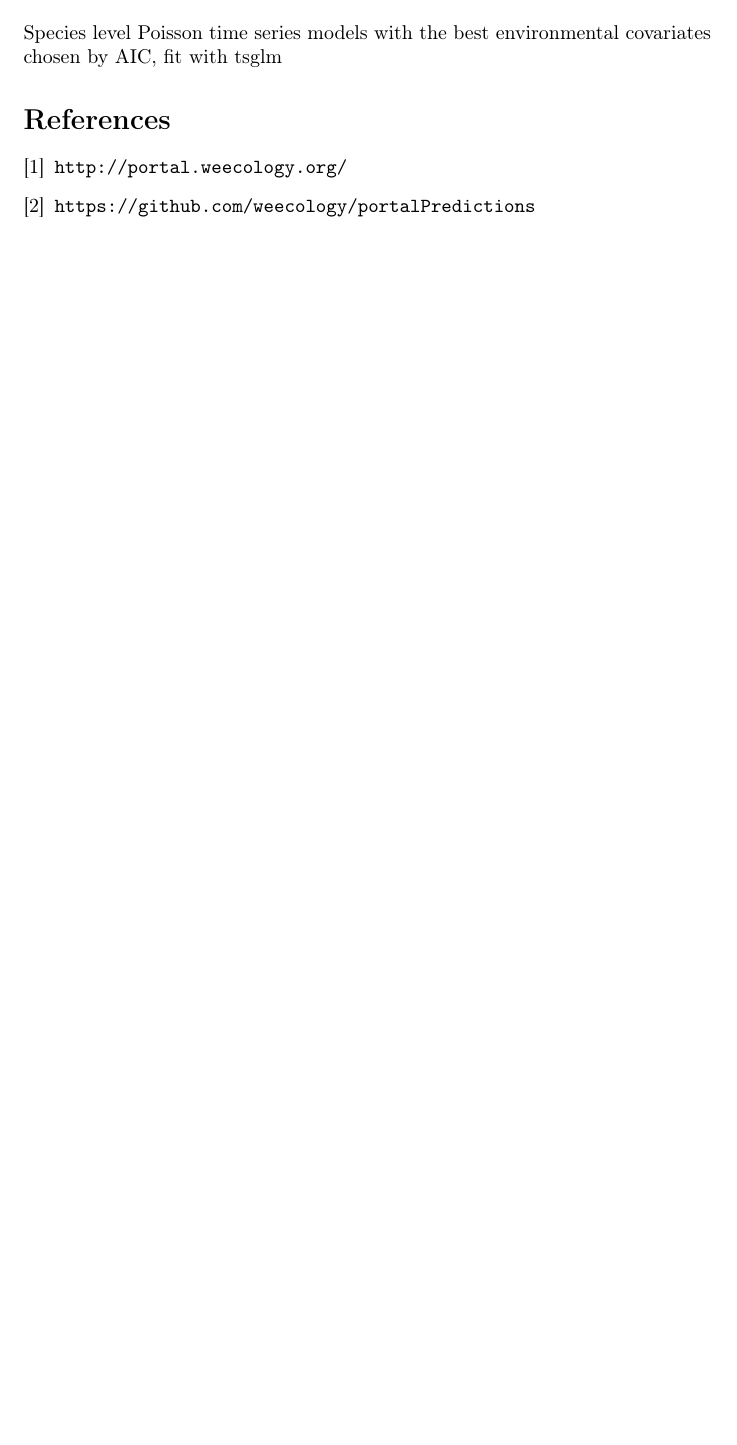
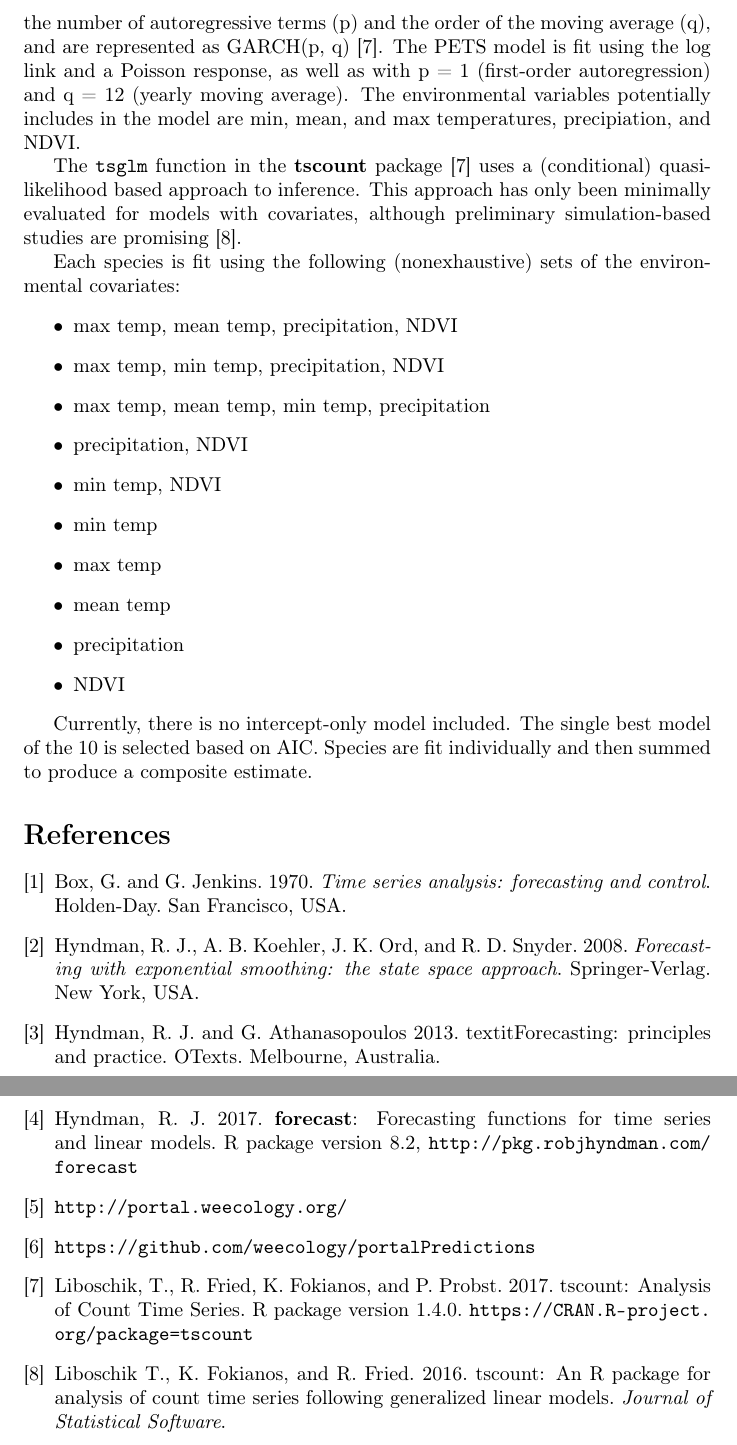
Before and after one commit to weecology/portal-forecasting-models, a LaTeX document (modeldoc.tex): part of page 2 of 2 before the commit and two parts of pages 3 and 4 of 4 after it, the two joined at a grey line, cut at the place of the change, the shorter picture padded with empty space. Compiled offline with pdfLaTeX.

Commit message:
Update on Overleaf.

```diff
--- a/modeldoc.tex
+++ b/modeldoc.tex
@@ -9,7 +9,8 @@
 \usepackage[utf8]{inputenc}
 \usepackage{authblk}
 \usepackage{hyperref}
-
+\usepackage{indentfirst}
+\def\code#1{\texttt{#1}}
 \hypersetup{
     colorlinks = true,
     linkcolor = black,
@@ -63,14 +65,47 @@ Species-level Negative Binomial Time Series Models, fit with tsglm
 \section{Poisson Environmental TS}
 \label{sec:pois_env_ts}
 
-Species level Poisson time series models with the best environmental covariates chosen by AIC, fit with tsglm
+"Poisson Environmental TS" (PETS) is a generalized autoregressive conditional heteroskedasticity (GARCH) model fit to the data at the composite (site) spatial level and the articulated (species) ecological level. The model for each species is selected and fitted using the \code{tsglm} function in the \textbf{tscount} package \cite{tscount} and the \code{pois\_env\_ts} function in our \textbf{portalPredictions} package \cite{portalpredictions}.
+
+GARCH models are generalized ARMA models and are defined according to their link function, response distribution, and two model structure parameters: the number of autoregressive terms (p) and the order of the moving average (q), and are represented as GARCH(p, q) \cite{tscount}. The PETS model is fit using the log link and a Poisson response, as well as with p = 1 (first-order autoregression) and q = 12 (yearly moving average). The environmental variables potentially includes in the model are min, mean, and max temperatures, precipiation, and NDVI.
+
+The \code{tsglm} function in the \textbf{tscount} package \cite{tscount} uses a (conditional) quasi-likelihood based approach to inference. This approach has only been minimally evaluated for models with covariates, although preliminary simulation-based studies are promising \cite{tsglmvignette}.
+
+Each species is fit using the following (nonexhaustive) sets of the environmental covariates:
+\begin{itemize}
+\item max temp, mean temp, precipitation, NDVI
+\item max temp, min temp, precipitation, NDVI
+\item max temp, mean temp, min temp, precipitation
+\item precipitation, NDVI
+\item min temp, NDVI
+\item min temp
+\item max temp
+\item mean temp
+\item precipitation
+\item NDVI
+\end{itemize}
+
+Currently, there is no intercept-only model included. The single best model of the 10 is selected based on AIC. Species are fit individually and then summed to produce a composite estimate.
 
 \addcontentsline{toc}{section}{References}
 \begin{thebibliography}{9}
+\bibitem{boxjenkins}
+Box, G. and G. Jenkins. 1970. \textit{Time series analysis: forecasting and control}. Holden-Day. San Francisco, USA.
+\bibitem{esssbook}
+Hyndman, R. J., A. B. Koehler, J. K. Ord, and R. D. Snyder. 2008. \textit{Forecasting with exponential smoothing: the state space approach}. Springer-Verlag. New York, USA.
+\bibitem{forecast}
+  Hyndman, R. J. and G. Athanasopoulos 2013. textit{Forecasting: principles and practice}. OTexts. Melbourne, Australia.
+\bibitem{forecastingbook}
+  Hyndman, R. J. 2017. \textbf{forecast}: Forecasting functions for time series and linear models. R package version 8.2, \url{http://pkg.robjhyndman.com/forecast}
 \bibitem{portal}
   \url{http://portal.weecology.org/}
 \bibitem{portalpredictions}
   \url{https://github.com/weecology/portalPredictions}
-
+\bibitem{tscount}
+Liboschik, T., R. Fried, K. Fokianos, and P. Probst. 2017. tscount: Analysis of Count Time Series. R package
+  version 1.4.0. \url{https://CRAN.R-project.org/package=tscount}
+\bibitem{tsglmvignette}
+Liboschik T., K. Fokianos, and R. Fried. 2016. tscount: An R package for analysis of count time series following generalized linear models.
+\textit{Journal of Statistical Software}.
 \end{thebibliography}
 \end{document}
```
Also changed, not shown: modeldoc.tex (35 more changed lines).
